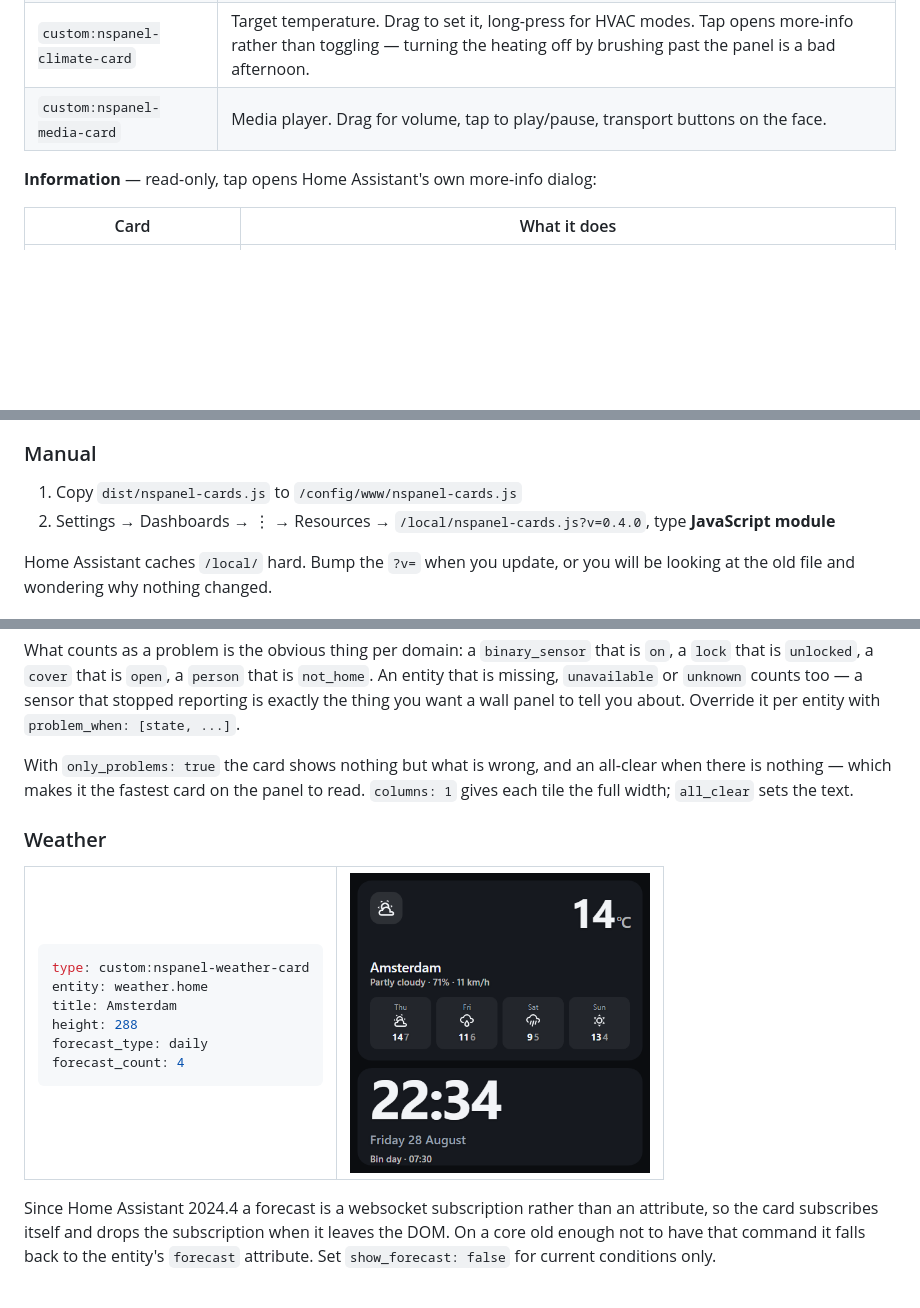
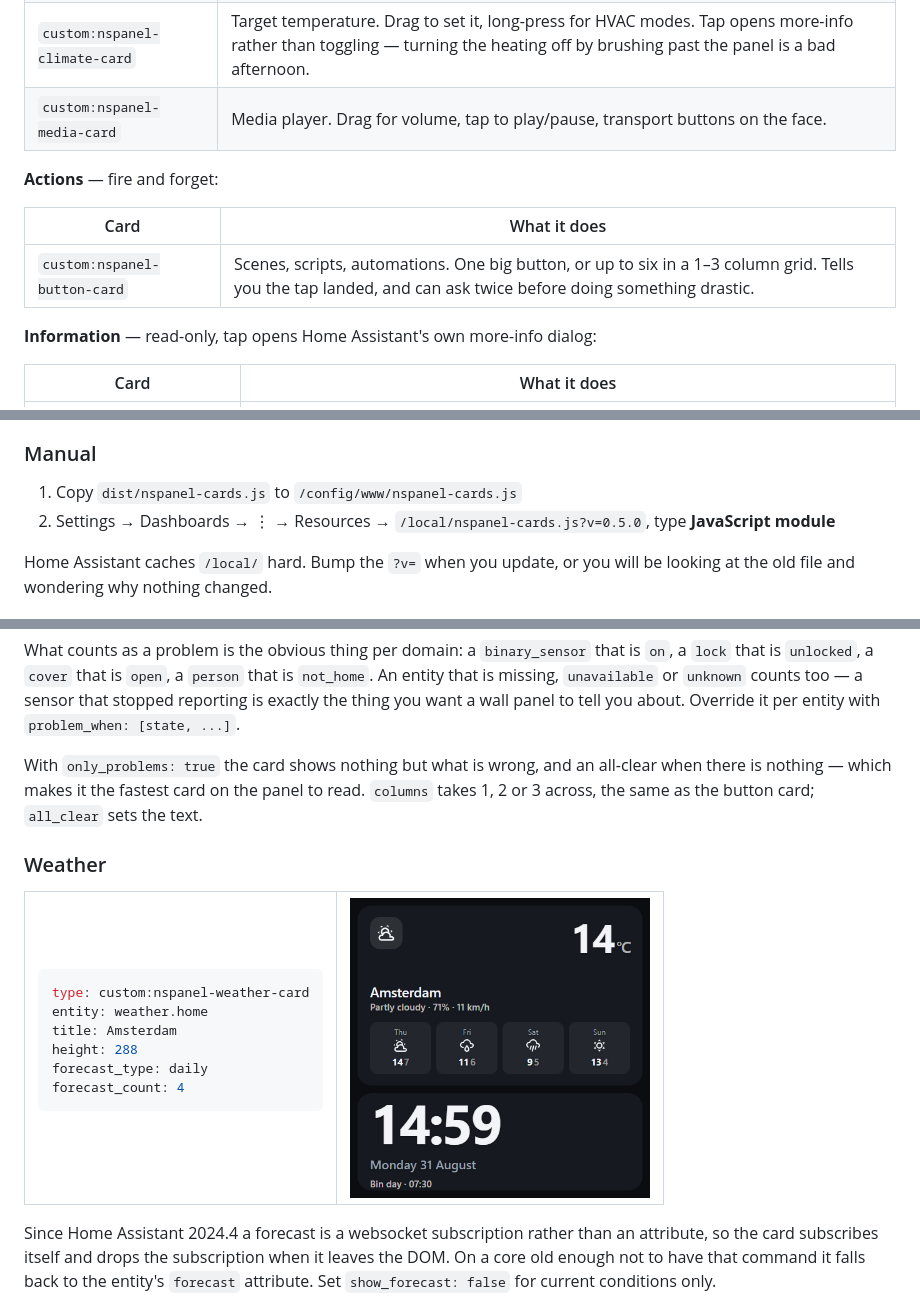
Before and after one commit to mennovanhout/NSPanel-cards, a Markdown page: README.md, 3 parts joined by grey strips. GitHub-like rendering; pictures changed too: docs/images/sky.png; blank space fills up the shorter version.

```diff
--- a/README.md
+++ b/README.md
@@ -34,6 +34,12 @@ the constraint.
 | `custom:nspanel-cover-card` | Blind/cover position. Same gestures; a tap while it is moving **stops** it. |
 | `custom:nspanel-climate-card` | Target temperature. Drag to set it, long-press for HVAC modes. Tap opens more-info rather than toggling — turning the heating off by brushing past the panel is a bad afternoon. |
 | `custom:nspanel-media-card` | Media player. Drag for volume, tap to play/pause, transport buttons on the face. |
+
+**Actions** — fire and forget:
+
+| Card | What it does |
+| --- | --- |
+| `custom:nspanel-button-card` | Scenes, scripts, automations. One big button, or up to six in a 1–3 column grid. Tells you the tap landed, and can ask twice before doing something drastic. |
 
 **Information** — read-only, tap opens Home Assistant's own more-info dialog:
 
@@ -90,7 +96,7 @@ That rules out `color-mix()` and CSS nesting; neither is used.
 ### Manual
 
 1. Copy `dist/nspanel-cards.js` to `/config/www/nspanel-cards.js`
-2. Settings → Dashboards → ⋮ → Resources → `/local/nspanel-cards.js?v=0.4.0`, type
+2. Settings → Dashboards → ⋮ → Resources → `/local/nspanel-cards.js?v=0.5.0`, type
    **JavaScript module**
 
 Home Assistant caches `/local/` hard. Bump the `?v=` when you update, or you will be looking at
@@ -355,8 +446,8 @@ exactly the thing you want a wall panel to tell you about. Override it per entit
 `problem_when: [state, ...]`.
 
 With `only_problems: true` the card shows nothing but what is wrong, and an all-clear when
-there is nothing — which makes it the fastest card on the panel to read. `columns: 1` gives
-each tile the full width; `all_clear` sets the text.
+there is nothing — which makes it the fastest card on the panel to read. `columns` takes 1, 2
+or 3 across, the same as the button card; `all_clear` sets the text.
 
 ### Weather
 
```
Also changed, not shown: other parts of README.md (+85 -0 lines), CLAUDE.md (+20 -4 lines), docs/images/scenes.png (added), 5 other files.
